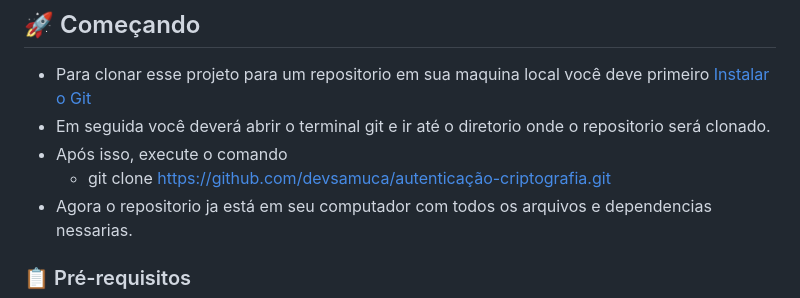
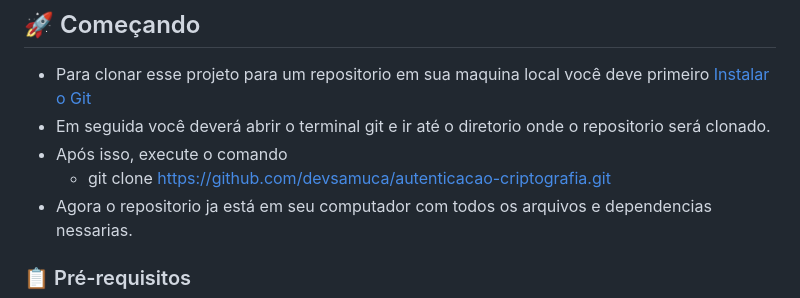
Before and after one commit to devsamuca/autentica-criptografa, a Markdown page: README.md, the part around the change printed below. GitHub-like rendering.

Commit message:
:bug: alteração readme

```diff
--- a/README.md
+++ b/README.md
@@ -7,7 +7,7 @@ Esse projeo consiste em uma aplicação web desenvolvida utilizando o framework
 - Para clonar esse projeto para um repositorio em sua maquina local você deve primeiro [Instalar o Git](https://git-scm.com/downloads)
 - Em seguida você deverá abrir o terminal git e ir até o diretorio onde o repositorio será clonado.
 - Após isso, execute o comando
-    - git clone https://github.com/devsamuca/autenticação-criptografia.git
+    - git clone https://github.com/devsamuca/autenticacao-criptografia.git
 - Agora o repositorio ja está em seu computador com todos os arquivos e dependencias nessarias.
 
 ### 📋 Pré-requisitos
```
Also changed, not shown: other parts of README.md (+1 -1 lines).
